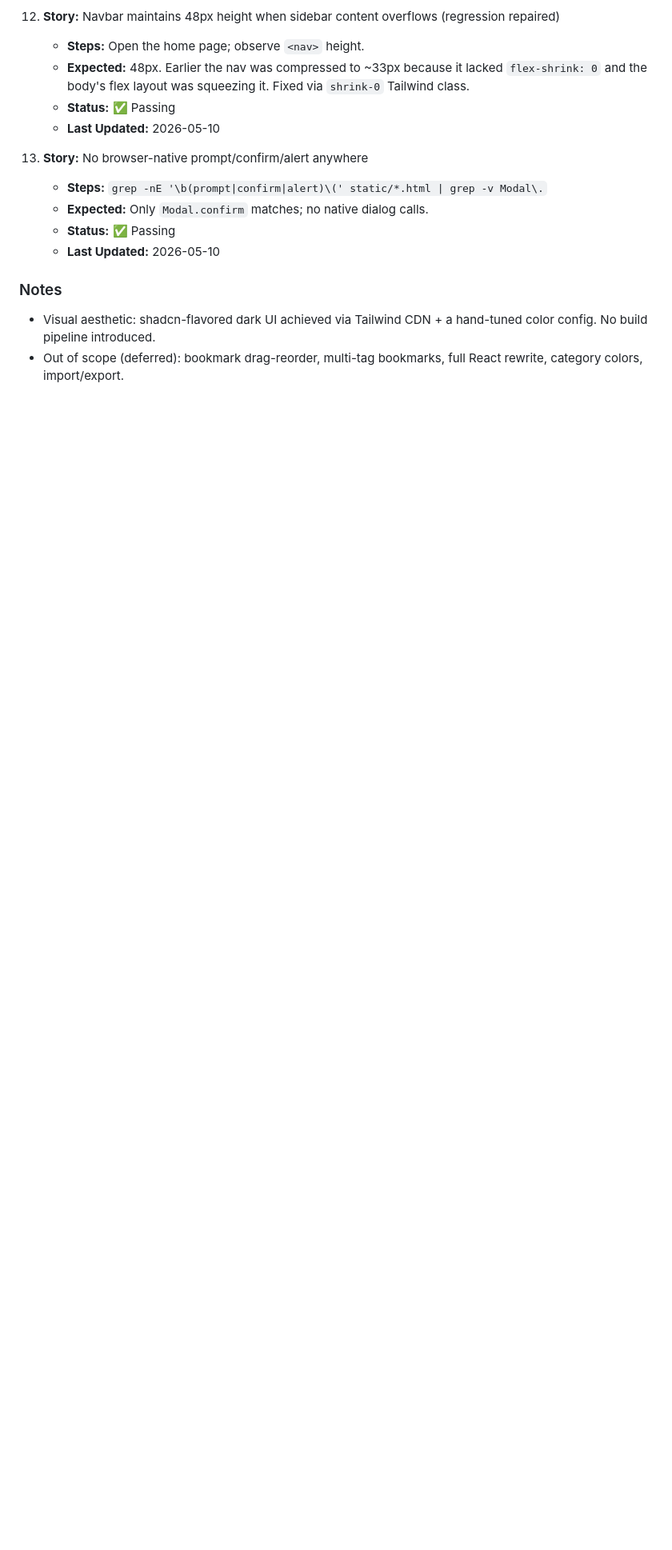
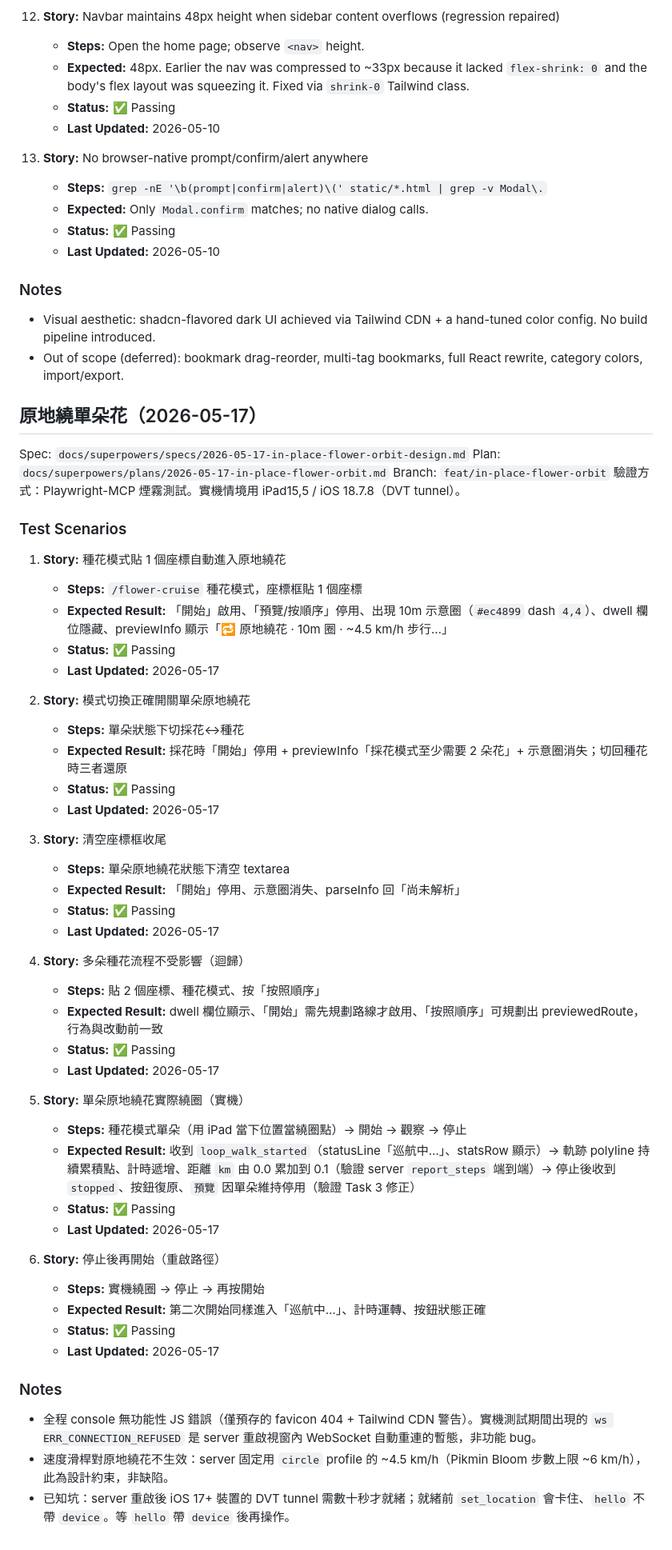
Before and after one commit to latteouka/pikmin-walk, a Markdown page: .claude/dev/e2e.md, the part around the change. Shown at 80% size. Rendered like a GitHub page; blank space fills up the shorter version.

Commit message:
docs: record in-place flower orbit e2e results + CLAUDE.md note
Co-Authored-By: Claude Opus 4.7 (1M context) <noreply@anthropic.com>

```diff
--- a/.claude/dev/e2e.md
+++ b/.claude/dev/e2e.md
@@ -99,3 +99,54 @@ Branch: `ui-redesign-2026-05-10`
 
 - Visual aesthetic: shadcn-flavored dark UI achieved via Tailwind CDN + a hand-tuned color config. No build pipeline introduced.
 - Out of scope (deferred): bookmark drag-reorder, multi-tag bookmarks, full React rewrite, category colors, import/export.
+
+## 原地繞單朵花（2026-05-17）
+
+Spec: `docs/superpowers/specs/2026-05-17-in-place-flower-orbit-design.md`
+Plan: `docs/superpowers/plans/2026-05-17-in-place-flower-orbit.md`
+Branch: `feat/in-place-flower-orbit`
+驗證方式：Playwright-MCP 煙霧測試。實機情境用 iPad15,5 / iOS 18.7.8（DVT tunnel）。
+
+### Test Scenarios
+
+1. **Story:** 種花模式貼 1 個座標自動進入原地繞花
+   - **Steps:** `/flower-cruise` 種花模式，座標框貼 1 個座標
+   - **Expected Result:** 「開始」啟用、「預覽/按順序」停用、出現 10m 示意圈（`#ec4899` dash `4,4`）、dwell 欄位隱藏、previewInfo 顯示「🔁 原地繞花 · 10m 圈 · ~4.5 km/h 步行…」
+   - **Status:** ✅ Passing
+   - **Last Updated:** 2026-05-17
+
+2. **Story:** 模式切換正確開關單朵原地繞花
+   - **Steps:** 單朵狀態下切採花↔種花
+   - **Expected Result:** 採花時「開始」停用 + previewInfo「採花模式至少需要 2 朵花」+ 示意圈消失；切回種花時三者還原
+   - **Status:** ✅ Passing
+   - **Last Updated:** 2026-05-17
+
+3. **Story:** 清空座標框收尾
+   - **Steps:** 單朵原地繞花狀態下清空 textarea
+   - **Expected Result:** 「開始」停用、示意圈消失、parseInfo 回「尚未解析」
+   - **Status:** ✅ Passing
+   - **Last Updated:** 2026-05-17
+
+4. **Story:** 多朵種花流程不受影響（迴歸）
+   - **Steps:** 貼 2 個座標、種花模式、按「按照順序」
+   - **Expected Result:** dwell 欄位顯示、「開始」需先規劃路線才啟用、「按照順序」可規劃出 previewedRoute，行為與改動前一致
+   - **Status:** ✅ Passing
+   - **Last Updated:** 2026-05-17
+
+5. **Story:** 單朵原地繞花實際繞圈（實機）
+   - **Steps:** 種花模式單朵（用 iPad 當下位置當繞圈點）→ 開始 → 觀察 → 停止
+   - **Expected Result:** 收到 `loop_walk_started`（statusLine「巡航中…」、statsRow 顯示）→ 軌跡 polyline 持續累積點、計時遞增、距離 `km` 由 0.0 累加到 0.1（驗證 server `report_steps` 端到端）→ 停止後收到 `stopped`、按鈕復原、`預覽` 因單朵維持停用（驗證 Task 3 修正）
+   - **Status:** ✅ Passing
+   - **Last Updated:** 2026-05-17
+
+6. **Story:** 停止後再開始（重啟路徑）
+   - **Steps:** 實機繞圈 → 停止 → 再按開始
+   - **Expected Result:** 第二次開始同樣進入「巡航中…」、計時運轉、按鈕狀態正確
+   - **Status:** ✅ Passing
+   - **Last Updated:** 2026-05-17
+
+### Notes
+
+- 全程 console 無功能性 JS 錯誤（僅預存的 favicon 404 + Tailwind CDN 警告）。實機測試期間出現的 `ws ERR_CONNECTION_REFUSED` 是 server 重啟視窗內 WebSocket 自動重連的暫態，非功能 bug。
+- 速度滑桿對原地繞花不生效：server 固定用 `circle` profile 的 ~4.5 km/h（Pikmin Bloom 步數上限 ~6 km/h），此為設計約束，非缺陷。
+- 已知坑：server 重啟後 iOS 17+ 裝置的 DVT tunnel 需數十秒才就緒；就緒前 `set_location` 會卡住、`hello` 不帶 `device`。等 `hello` 帶 `device` 後再操作。
```
Also changed, not shown: CLAUDE.md (+6 -0 lines).
